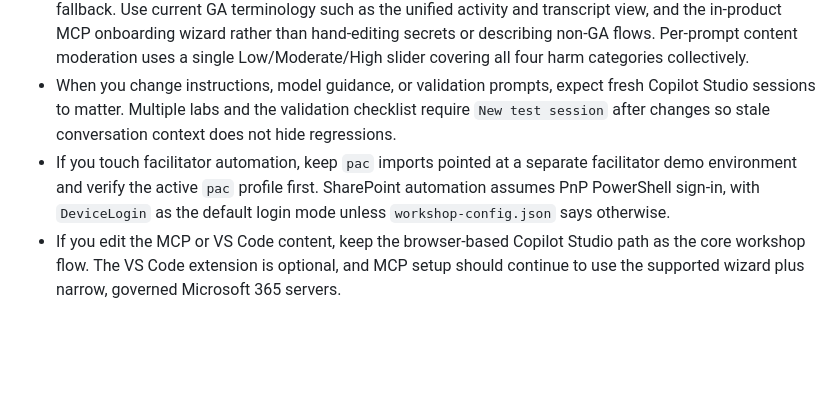
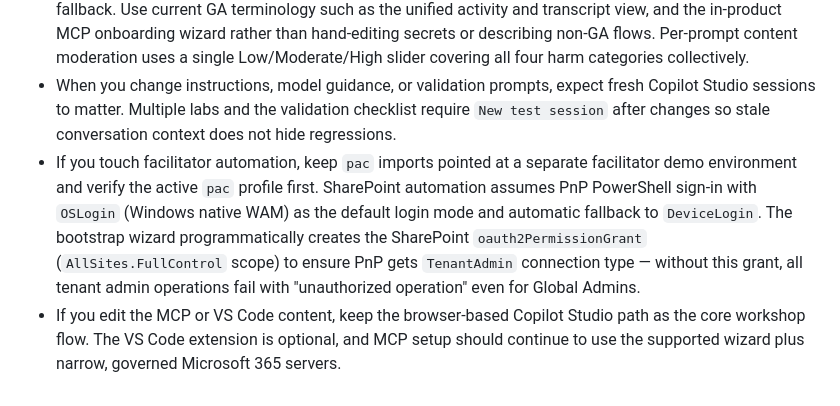
Before and after one commit to judeper/copilot-studio-workshop, a Markdown page: .github/copilot-instructions.md, the part around the change. Drawn GitHub-style; blank space fills up the shorter version.

```diff
--- a/.github/copilot-instructions.md
+++ b/.github/copilot-instructions.md
@@ -92,5 +92,5 @@
 - Keep participant-facing docs flat and scannable. The repo's internal authoring guide in `workshop\facilitator-guide\gpt54-agent-prompting.md` explicitly avoids nested bullets in participant docs and uses callouts only when they improve execution. This file is internal-only and must not be linked from participant-facing lab content.
 - Prefer generally available platform guidance. The repo standard is `GPT-5 Chat` as the baseline model when available in the participant's region, with `GPT-4.1` (labeled "Default" in the picker) as the explicit GA fallback. Use current GA terminology such as the unified activity and transcript view, and the in-product MCP onboarding wizard rather than hand-editing secrets or describing non-GA flows. Per-prompt content moderation uses a single Low/Moderate/High slider covering all four harm categories collectively.
 - When you change instructions, model guidance, or validation prompts, expect fresh Copilot Studio sessions to matter. Multiple labs and the validation checklist require `New test session` after changes so stale conversation context does not hide regressions.
-- If you touch facilitator automation, keep `pac` imports pointed at a separate facilitator demo environment and verify the active `pac` profile first. SharePoint automation assumes PnP PowerShell sign-in, with `DeviceLogin` as the default login mode unless `workshop-config.json` says otherwise.
+- If you touch facilitator automation, keep `pac` imports pointed at a separate facilitator demo environment and verify the active `pac` profile first. SharePoint automation assumes PnP PowerShell sign-in with `OSLogin` (Windows native WAM) as the default login mode and automatic fallback to `DeviceLogin`. The bootstrap wizard programmatically creates the SharePoint `oauth2PermissionGrant` (`AllSites.FullControl` scope) to ensure PnP gets `TenantAdmin` connection type — without this grant, all tenant admin operations fail with "unauthorized operation" even for Global Admins.
 - If you edit the MCP or VS Code content, keep the browser-based Copilot Studio path as the core workshop flow. The VS Code extension is optional, and MCP setup should continue to use the supported wizard plus narrow, governed Microsoft 365 servers.
```
Also changed, not shown: workshop/facilitator-guide/environment-checklist.md (+1 -1 lines), workshop/facilitator-guide/facilitator-guide.md (+2 -2 lines).
